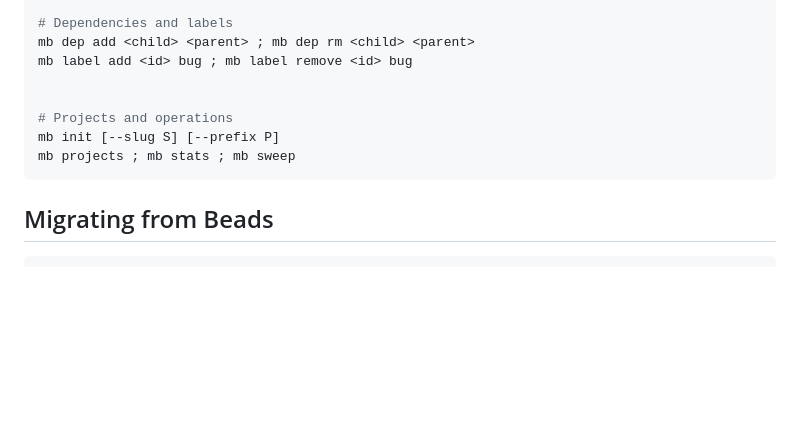
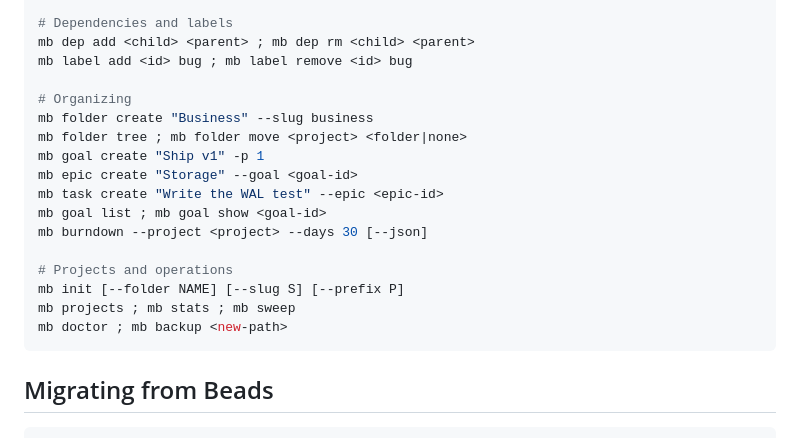
Before and after one commit to FuturePresentLabs/marbles, a Markdown page: README.md, the part around one of its changes. Drawn GitHub-style; blank space fills up the shorter version.

````diff
--- a/README.md
+++ b/README.md
@@ -191,10 +243,19 @@ mb close  <id> --ack "no delivery expected: …"
 mb dep add <child> <parent> ; mb dep rm <child> <parent>
 mb label add <id> bug ; mb label remove <id> bug
 
+# Organizing
+mb folder create "Business" --slug business
+mb folder tree ; mb folder move <project> <folder|none>
+mb goal create "Ship v1" -p 1
+mb epic create "Storage" --goal <goal-id>
+mb task create "Write the WAL test" --epic <epic-id>
+mb goal list ; mb goal show <goal-id>
+mb burndown --project <project> --days 30 [--json]
 
 # Projects and operations
-mb init [--slug S] [--prefix P]
+mb init [--folder NAME] [--slug S] [--prefix P]
 mb projects ; mb stats ; mb sweep
+mb doctor ; mb backup <new-path>
 ```
 
 ## Migrating from Beads
````
Also changed, not shown: other parts of README.md (+59 -7 lines).
